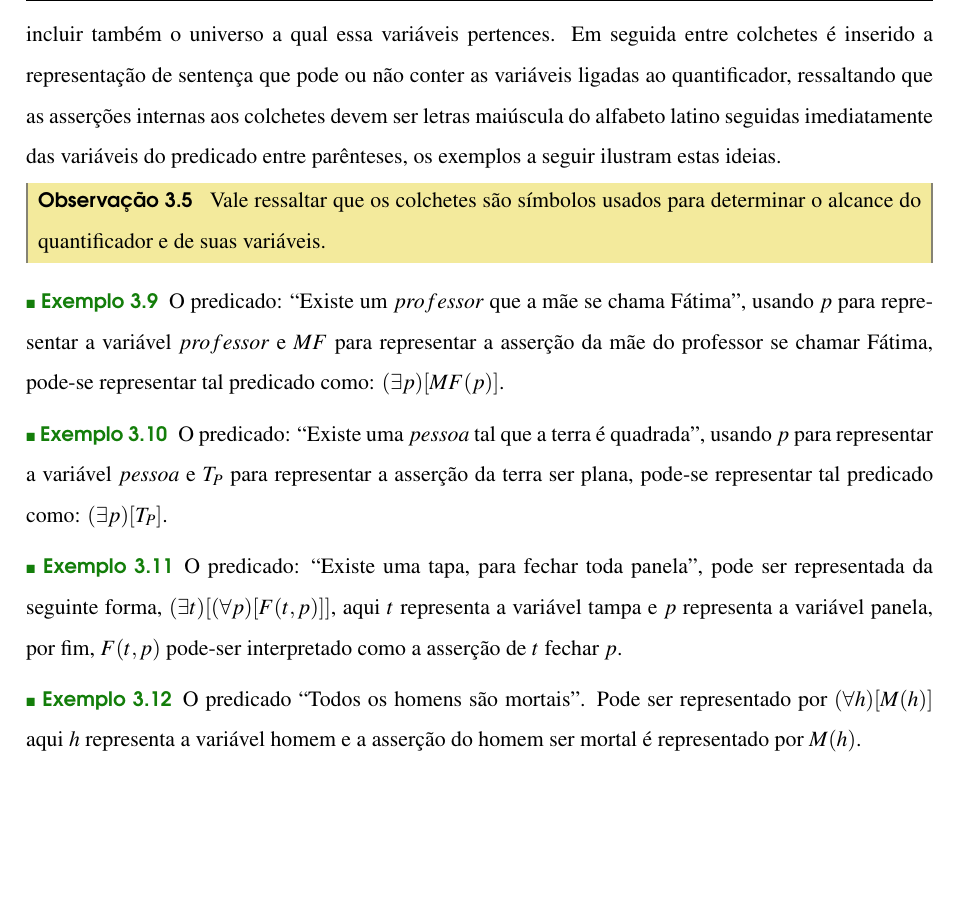
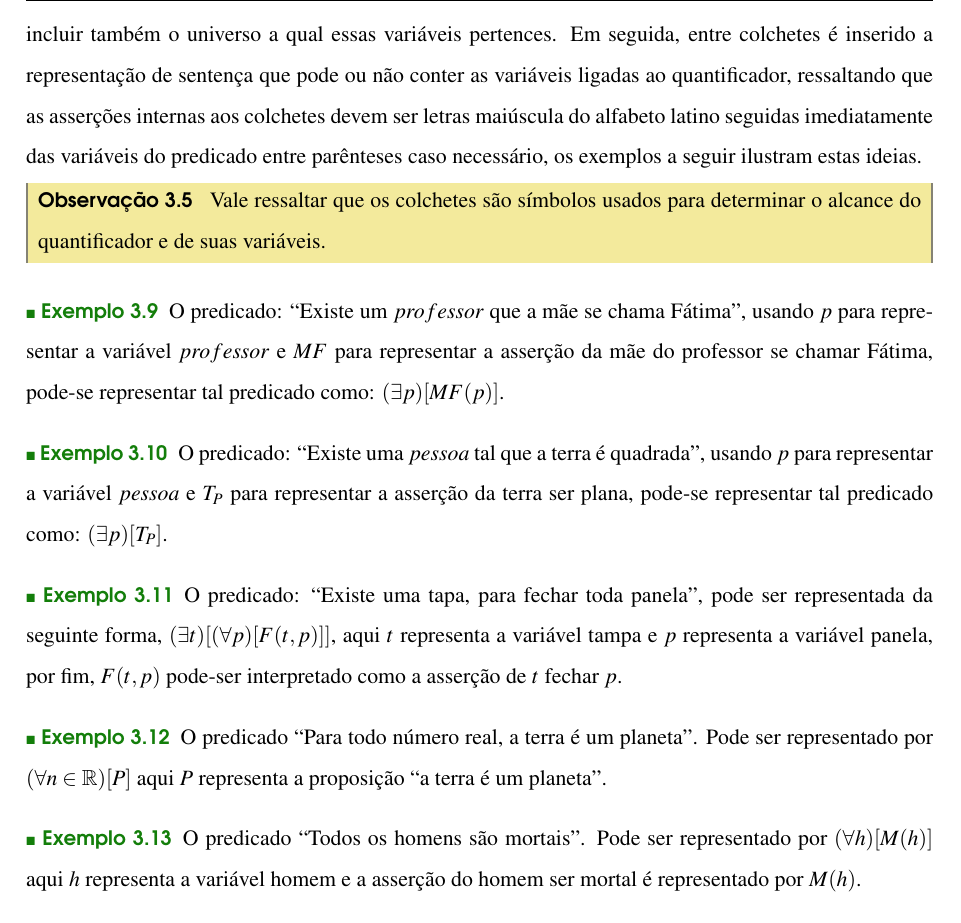
Before and after one commit to macileideoliveira/Manuscrito, a LaTeX book (book.tex, which reads text/part3/cap1Intrologica.tex): part of page 67 of 79, cut so that both start at the same text, the shorter picture padded with empty space. Compiled offline with pdfLaTeX.

Commit message:
:white_check_mark: Novo exemplo capítulo Introd. à Lógica

```diff
--- a/text/part3/cap1Intrologica.tex
+++ b/text/part3/cap1Intrologica.tex
@@ -313,7 +313,7 @@ A tabela a seguir apresenta a simbologia dos conectivos, dos quantificadores e t
 	\end{itemize}
 \end{example}
 
-Agora a representação de um predicado é um pouco mais complexa, primeiro entre parênteses deve-se inserir o simbolo do quantificador e as variáveis ligadas a esse quantificador, se necessário pode-se incluir também o universo a qual essa variáveis pertences. Em seguida entre colchetes é inserido a representação de sentença que pode ou não conter as variáveis ligadas ao quantificador, ressaltando que as asserções internas aos colchetes devem ser letras maiúscula do alfabeto latino seguidas imediatamente das variáveis do predicado entre parênteses, os exemplos a seguir ilustram estas ideias.
+Agora a representação de um predicado é um pouco mais complexa, primeiro entre parênteses deve-se inserir o simbolo do quantificador e as variáveis ligadas a esse quantificador, se necessário pode-se incluir também o universo a qual essas variáveis pertences. Em seguida, entre colchetes é inserido a representação de sentença que pode ou não conter as variáveis ligadas ao quantificador, ressaltando que as asserções internas aos colchetes devem ser letras maiúscula do alfabeto latino seguidas imediatamente das variáveis do predicado entre parênteses caso necessário, os exemplos a seguir ilustram estas ideias.
 
 \begin{remark}
 	Vale ressaltar que os colchetes são símbolos usados para determinar o alcance do quantificador e de suas variáveis.
@@ -329,6 +329,10 @@ Agora a representação de um predicado é um pouco mais complexa, primeiro entr
 
 \begin{example}
 	O predicado: ``Existe uma tapa, para fechar toda panela'', pode ser representada da seguinte forma, $(\exists t)[(\forall p)[F(t, p)]]$, aqui $t$ representa a variável tampa e $p$ representa a variável panela, por fim, $F(t,p)$ pode-ser interpretado como a asserção de $t$ fechar $p$.
+\end{example}
+
+\begin{example}
+	O predicado ``Para todo número real, a terra é um planeta''. Pode ser representado por $(\forall n \in \mathbb{R})[P]$ aqui $P$ representa a proposição ``a terra é um planeta''.
 \end{example}
 
 \begin{example}
```
